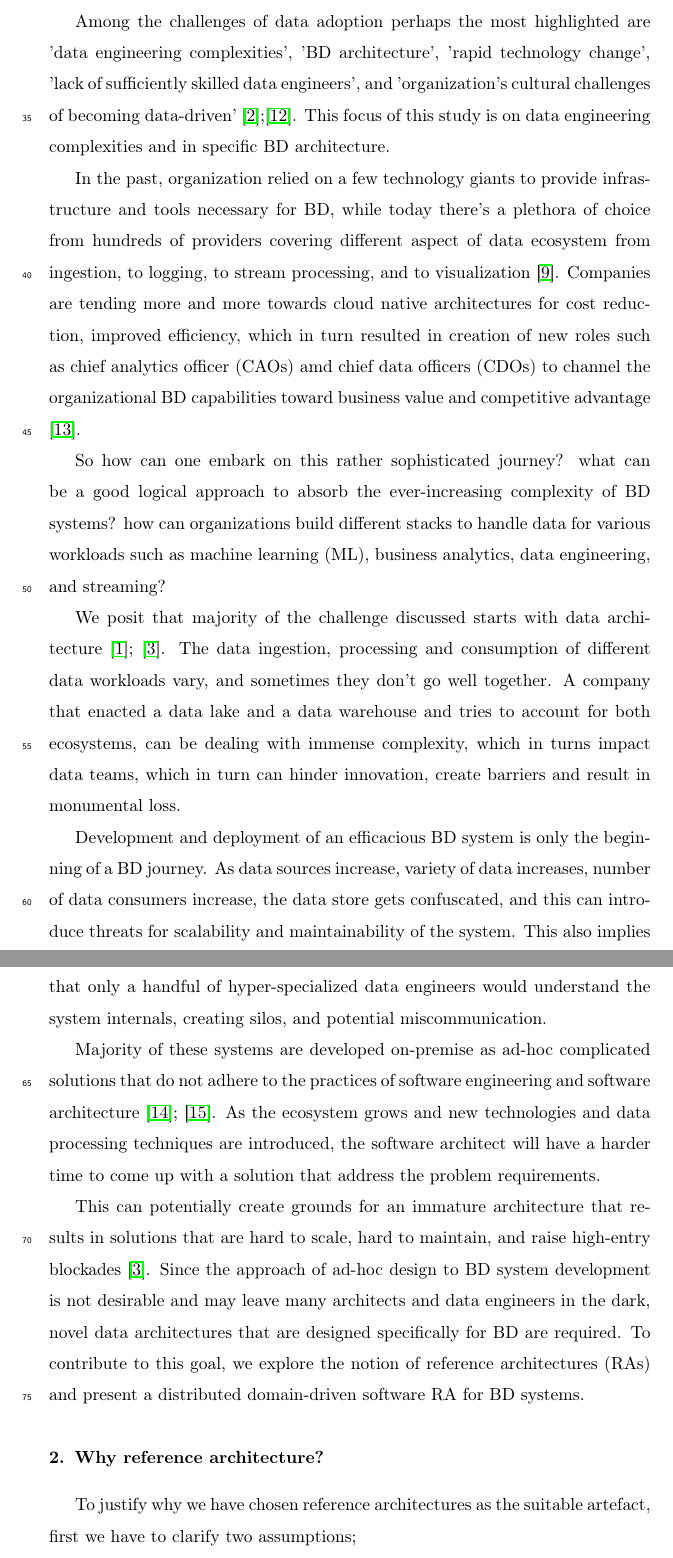
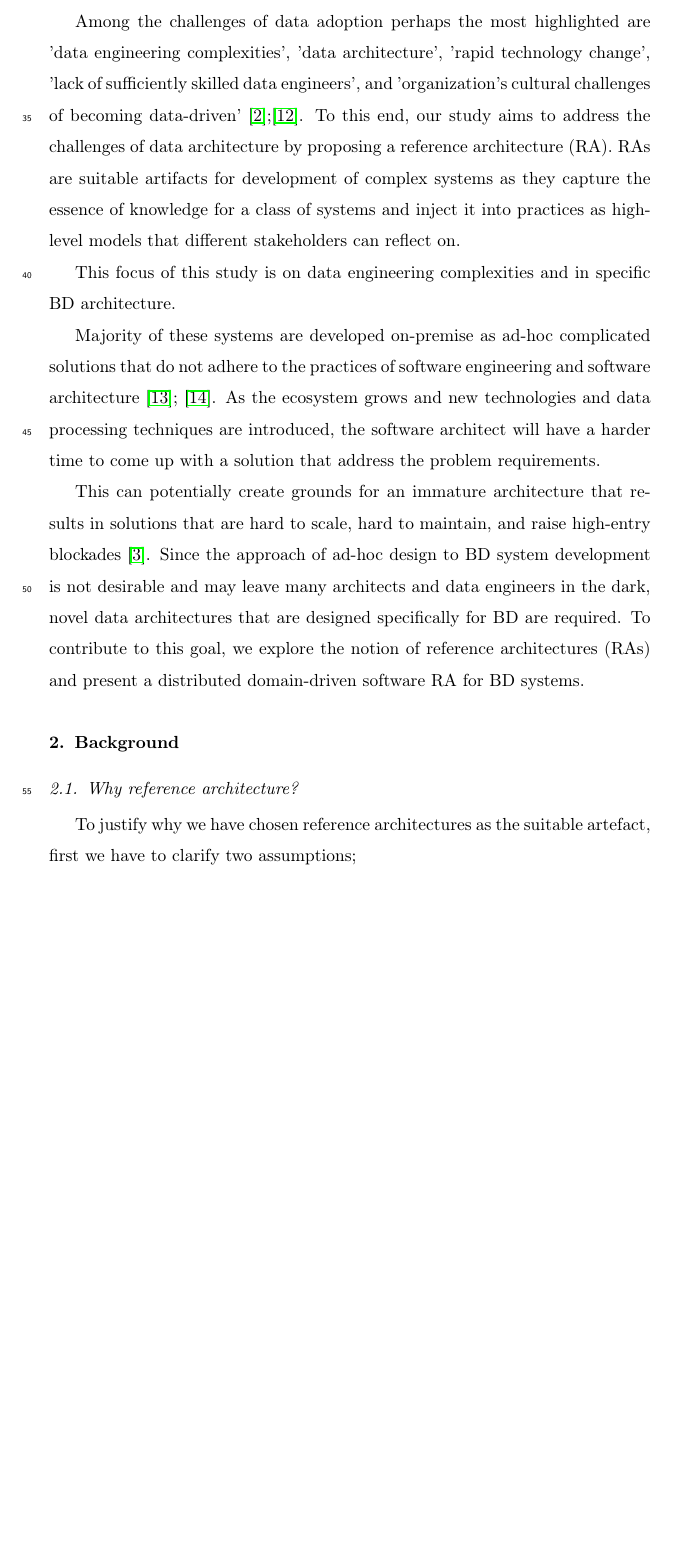
Before and after one commit to Polyhistor/Cybermycelium-Distributed-domain-driven-architecture-for-big-data-systems, a LaTeX paper (Domain-driven-distributed-RA-for-BD.tex): two parts of pages 3 and 4 of 74 before the commit and part of page 3 of 74 after it, the two joined at a grey line, cut so that both start at the same text, the shorter picture padded with empty space. Compiled offline with pdfLaTeX.

Commit message:
clarified the introduction a bit

```diff
--- a/Domain-driven-distributed-RA-for-BD.tex
+++ b/Domain-driven-distributed-RA-for-BD.tex
@@ -75,22 +75,29 @@ Driven by the ambition to harness the power of this deluge of data, the term 'Bi
 
 Nonetheless, BD is not a magical wand that can enchant any business process. While a lot of opportunities exist in BD, subsuming an emergent and rather high-impacting technology like BD to current state of affairs in organizations, is a daunting task. According to recent survey from Databricks, only 13\% of the organizations excel at delivering on their data strategy \cite{DataBricksSurvey}. Another survey by NewVantage Partners indicated that only 24\% organization have successfully gone data-driven \cite{NewVantageSurvey}. This survey also states that only 30\% of organizations have a well established strategy for their BD endeavour. In addition, surveys from McKinsey \& Company (\cite{analytics2016age}) and Gartner (\cite{Nash}) further support these numbers, which illuminates on the scarcity of successful BD implementations in the industry.
 
-Among the challenges of data adoption perhaps the most highlighted are 'data engineering complexities', 'BD architecture', 'rapid technology change', 'lack of sufficiently skilled data engineers', and 'organization's cultural challenges of becoming data-driven' \cite{AtaeiBigDataEnvirons};\cite{Singh}. This focus of this study is on data engineering complexities and in specific BD architecture.
+Among the challenges of data adoption perhaps the most highlighted are 'data engineering complexities', 'data architecture', 'rapid technology change', 'lack of sufficiently skilled data engineers', and 'organization's cultural challenges of becoming data-driven' \cite{AtaeiBigDataEnvirons};\cite{Singh}. To this end, our study aims to address the challenges of data architecture by proposing a reference architecture (RA). RAs are suitable artifacts for development of complex systems as they capture the essence of knowledge for a class of systems and inject it into practices as high-level models that different stakeholders can reflect on.
 
-In the past, organization relied on a few technology giants to provide infrastructure and tools necessary for BD, while today there's a plethora of choice from hundreds of providers covering different aspect of data ecosystem from ingestion, to logging, to stream processing, and to visualization \cite{NewVantageSurvey}. Companies are tending more and more towards cloud native architectures for cost reduction, improved efficiency, which in turn resulted in creation of new roles such as chief analytics officer (CAOs) amd chief data officers (CDOs) to channel the organizational BD capabilities toward business value and competitive advantage \cite{rad2017evaluating}.
 
-So how can one embark on this rather sophisticated journey? what can be a good logical approach to absorb the ever-increasing complexity of BD systems? how can organizations build different stacks to handle data for various workloads such as machine learning (ML), business analytics, data engineering, and streaming?
+This focus of this study is on data engineering complexities and in specific BD architecture.
 
-We posit that majority of the challenge discussed starts with data architecture \cite{AtaeiACIS}; \cite{AtaeiApsec}. The data ingestion, processing and consumption of different data workloads vary, and sometimes they don't go well together. A company that enacted a data lake and a data warehouse and tries to account for both ecosystems, can be dealing with immense complexity, which in turns impact data teams, which in turn can hinder innovation, create barriers and result in monumental  loss.
+% In the past, organization relied on a few technology giants to provide infrastructure and tools necessary for BD, while today there's a plethora of choice from hundreds of providers covering different aspect of data ecosystem from ingestion, to logging, to stream processing, and to visualization \cite{NewVantageSurvey}. Companies are tending more and more towards cloud native architectures for cost reduction, improved efficiency, which in turn resulted in creation of new roles such as chief analytics officer (CAOs) amd chief data officers (CDOs) to channel the organizational BD capabilities toward business value and competitive advantage \cite{rad2017evaluating}.
 
-Development and deployment of an efficacious BD system is only the beginning of a BD journey. As data sources increase, variety of data increases, number of data consumers increase, the data store gets confuscated, and this can introduce threats for scalability and maintainability of the system. This also implies that only a handful of hyper-specialized data engineers would understand the system internals, creating silos, and potential miscommunication.
+% So how can one embark on this rather sophisticated journey? what can be a good logical approach to absorb the ever-increasing complexity of BD systems? how can organizations build different stacks to handle data for various workloads such as machine learning (ML), business analytics, data engineering, and streaming?
+
+% We posit that majority of the challenge discussed starts with data architecture \cite{AtaeiACIS}; \cite{AtaeiApsec}. The data ingestion, processing and consumption of different data workloads vary, and sometimes they don't go well together. A company that enacted a data lake and a data warehouse and tries to account for both ecosystems, can be dealing with immense complexity, which in turns impact data teams, which in turn can hinder innovation, create barriers and result in monumental  loss.
+
+% Development and deployment of an efficacious BD system is only the beginning of a BD journey. As data sources increase, variety of data increases, number of data consumers increase, the data store gets confuscated, and this can introduce threats for scalability and maintainability of the system. This also implies that only a handful of hyper-specialized data engineers would understand the system internals, creating silos, and potential miscommunication.
 
 Majority of these systems are developed on-premise as ad-hoc complicated solutions that do not adhere to the practices of software engineering and software architecture \cite{Gorton}; \cite{Nadal}. As the ecosystem grows and new technologies and data processing techniques are introduced, the software architect will have a harder time to come up with a solution that address the problem requirements.
 
 This can potentially create grounds for an immature architecture that results in solutions that are hard to scale, hard to maintain, and raise high-entry blockades \cite{AtaeiApsec}. Since the approach of ad-hoc design to BD system development is not desirable and may leave many architects and data engineers in the dark, novel data architectures that are designed specifically for BD are required. To contribute to this goal, we explore the notion of reference architectures (RAs) and present a distributed domain-driven software RA for BD systems.
 
 
-\section{Why reference architecture?}
+\section{Background}
+
+
+
+\subsection{Why reference architecture?}
 
 To justify why we have chosen reference architectures as the suitable artefact, first we have to clarify two assumptions;
 
```
Also changed, not shown: Domain-driven-distributed-RA-for-BD.bbl, Domain-driven-distributed-RA-for-BD.pdf, 6 other files.
